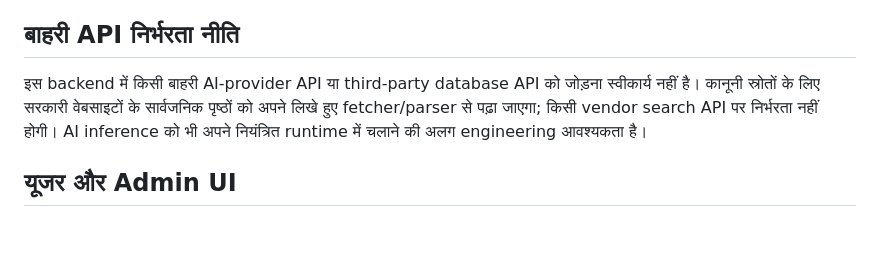
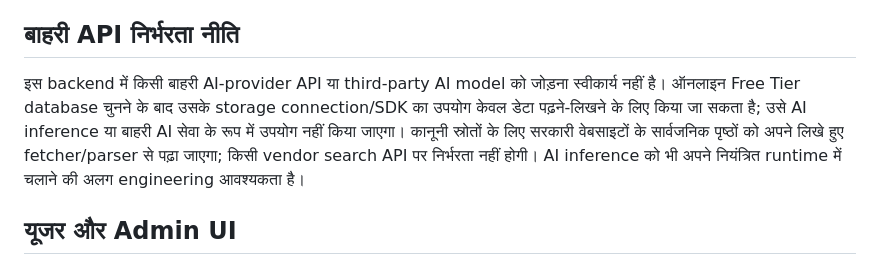
Before and after one commit to govindaala/rti_backend, a Markdown page: README.md, the part around the change. GitHub-like rendering; blank space fills up the shorter version.

Commit message:
Hosted database connection और AI API नीति स्पष्ट करें

```diff
--- a/README.md
+++ b/README.md
@@ -32,7 +32,7 @@ API दस्तावेज़: `http://127.0.0.1:8000/docs`
 
 ## बाहरी API निर्भरता नीति
 
-इस backend में किसी बाहरी AI-provider API या third-party database API को जोड़ना स्वीकार्य नहीं है। कानूनी स्रोतों के लिए सरकारी वेबसाइटों के सार्वजनिक पृष्ठों को अपने लिखे हुए fetcher/parser से पढ़ा जाएगा; किसी vendor search API पर निर्भरता नहीं होगी। AI inference को भी अपने नियंत्रित runtime में चलाने की अलग engineering आवश्यकता है।
+इस backend में किसी बाहरी AI-provider API या third-party AI model को जोड़ना स्वीकार्य नहीं है। ऑनलाइन Free Tier database चुनने के बाद उसके storage connection/SDK का उपयोग केवल डेटा पढ़ने-लिखने के लिए किया जा सकता है; उसे AI inference या बाहरी AI सेवा के रूप में उपयोग नहीं किया जाएगा। कानूनी स्रोतों के लिए सरकारी वेबसाइटों के सार्वजनिक पृष्ठों को अपने लिखे हुए fetcher/parser से पढ़ा जाएगा; किसी vendor search API पर निर्भरता नहीं होगी। AI inference को भी अपने नियंत्रित runtime में चलाने की अलग engineering आवश्यकता है।
 
 ## यूजर और Admin UI
 
```
